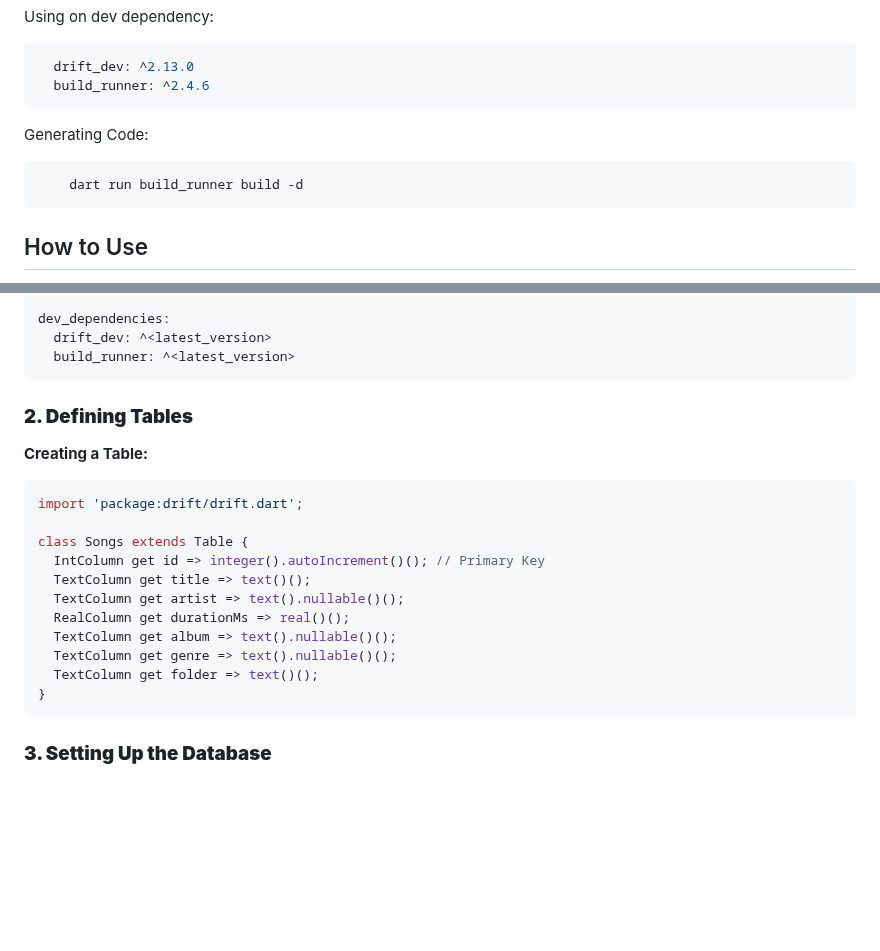
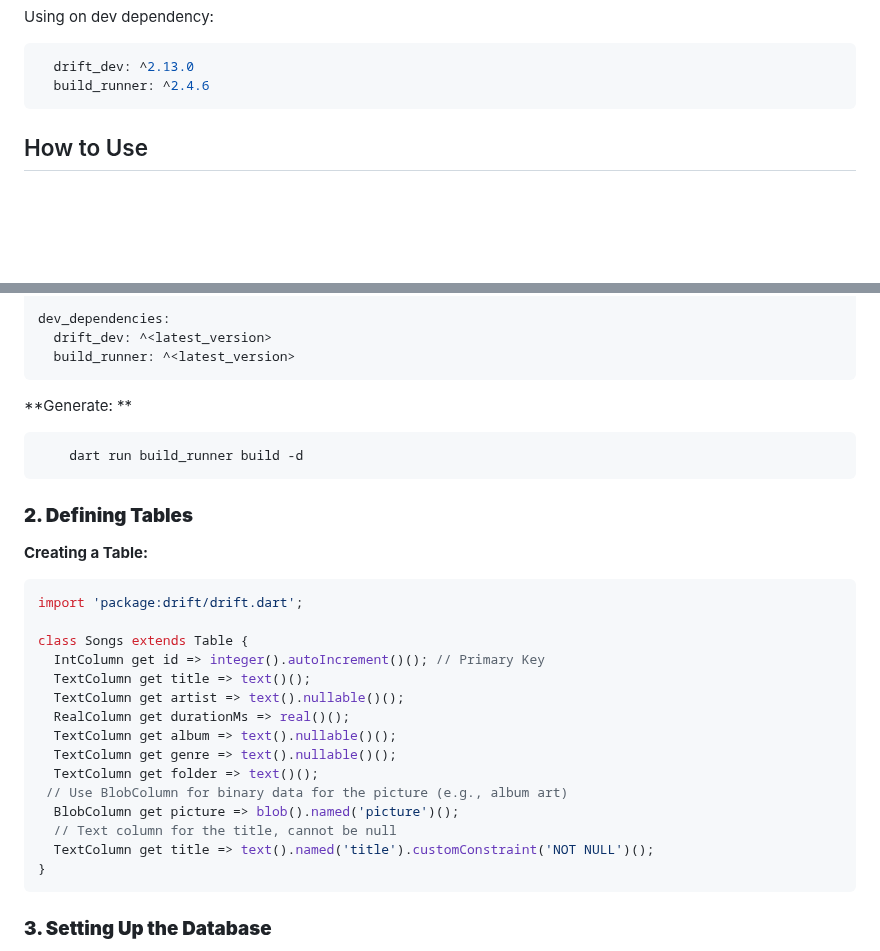
Before and after one commit to arrahmanbd/flutter_drift_sqlite, a Markdown page: README.md, 2 parts joined by grey strips. Drawn GitHub-style; blank space fills up the shorter version.

Commit message:
🧑🏿‍💻 Added CheatSheet

````diff
--- a/README.md
+++ b/README.md
@@ -43,11 +43,7 @@ Using on dev dependency:
   drift_dev: ^2.13.0
   build_runner: ^2.4.6
 ```
-Generating Code:
 
-```bash
-    dart run build_runner build -d
-```
 
 ## How to Use
 All you need to know about adding drift to your project.
@@ -106,7 +103,11 @@ dev_dependencies:
   drift_dev: ^<latest_version>
   build_runner: ^<latest_version>
 ```
+**Generate: **
 
+```bash
+    dart run build_runner build -d
+```
 ### **2\. Defining Tables**
 
 **Creating a Table:**
@@ -122,6 +123,10 @@ class Songs extends Table {
   TextColumn get album => text().nullable()();
   TextColumn get genre => text().nullable()();
   TextColumn get folder => text()();
+ // Use BlobColumn for binary data for the picture (e.g., album art)
+  BlobColumn get picture => blob().named('picture')();
+  // Text column for the title, cannot be null
+  TextColumn get title => text().named('title').customConstraint('NOT NULL')();
 }
 ```
 
````
Also changed, not shown: other parts of README.md (+1 -0 lines).
